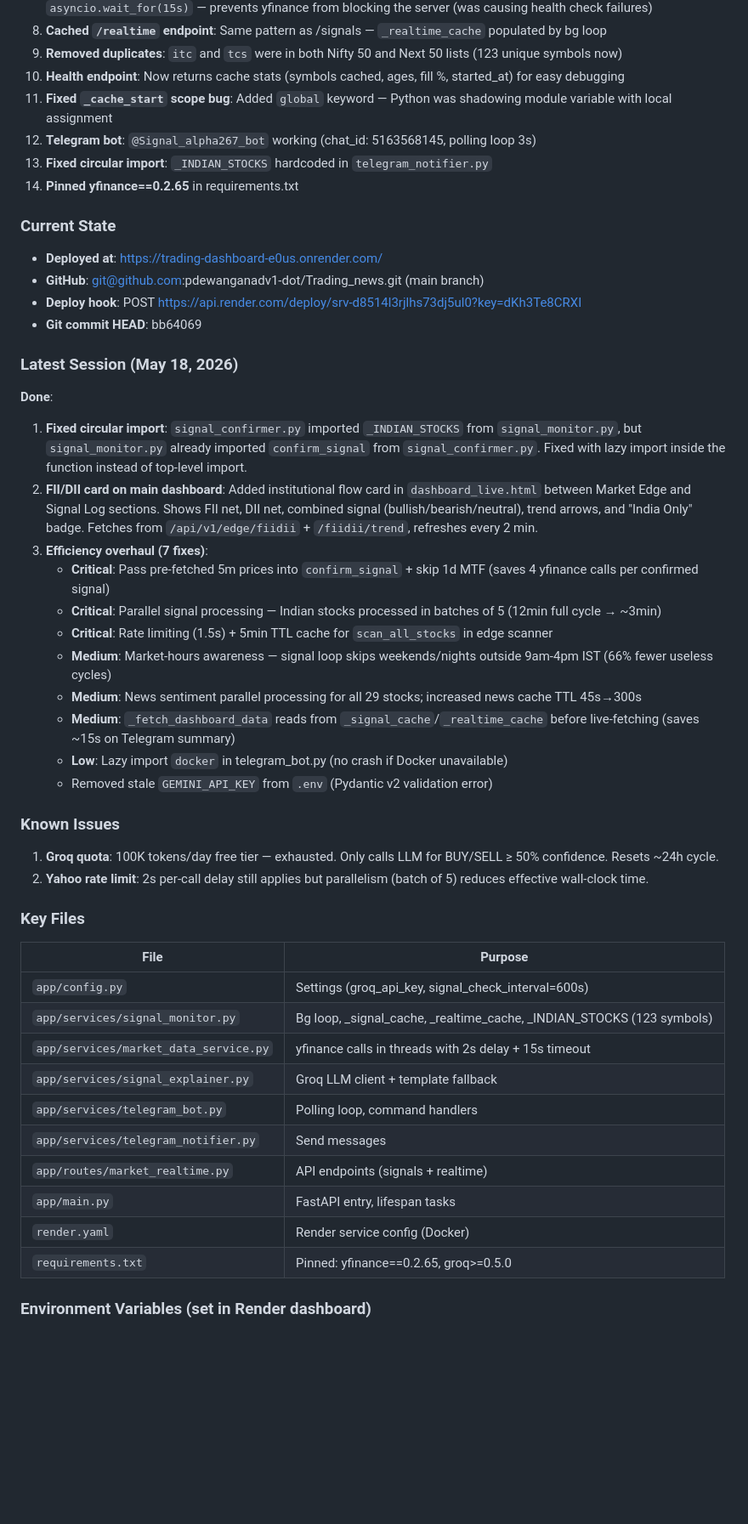
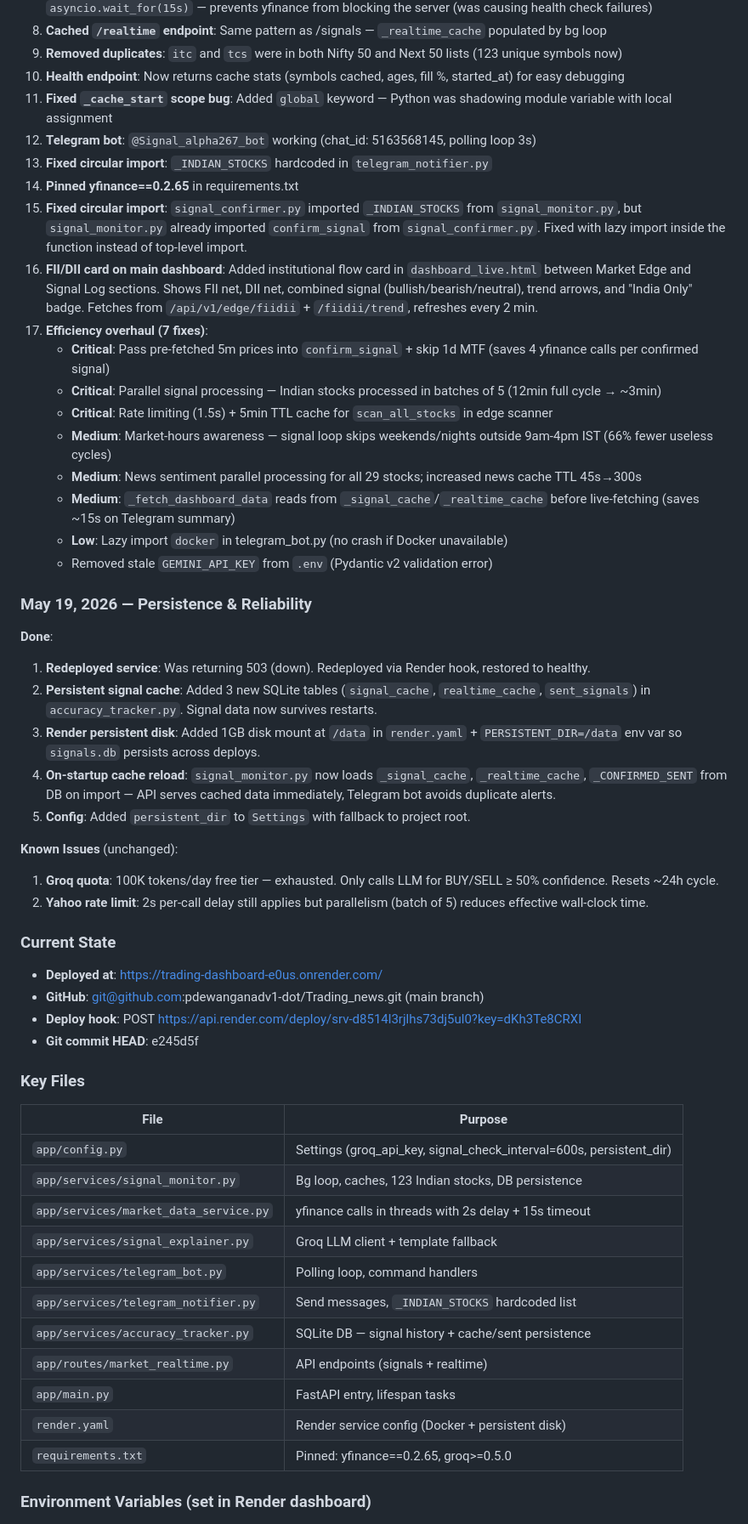
Before and after one commit to pdewanganadv1-dot/Trading_news, a Markdown page: SESSION_CONTEXT.md, the part around one of its changes. Shown at 85% size. Drawn GitHub-style; blank space fills up the shorter version.

Commit message:
docs: update SESSION_CONTEXT.md with May 19 persistence work

```diff
--- a/SESSION_CONTEXT.md
+++ b/SESSION_CONTEXT.md
@@ -17,47 +19,53 @@ Full-stack trading dashboard (trading_news) with Nifty 100 technical signals + G
 9. **Removed duplicates**: `itc` and `tcs` were in both Nifty 50 and Next 50 lists (123 unique symbols now)
 10. **Health endpoint**: Now returns cache stats (symbols cached, ages, fill %, started_at) for easy debugging
 11. **Fixed `_cache_start` scope bug**: Added `global` keyword — Python was shadowing module variable with local assignment
-11. **Telegram bot**: `@Signal_alpha267_bot` working (chat_id: 5163568145, polling loop 3s)
-12. **Fixed circular import**: `_INDIAN_STOCKS` hardcoded in `telegram_notifier.py`
-13. **Pinned yfinance==0.2.65** in requirements.txt
+12. **Telegram bot**: `@Signal_alpha267_bot` working (chat_id: 5163568145, polling loop 3s)
+13. **Fixed circular import**: `_INDIAN_STOCKS` hardcoded in `telegram_notifier.py`
+14. **Pinned yfinance==0.2.65** in requirements.txt
+15. **Fixed circular import**: `signal_confirmer.py` imported `_INDIAN_STOCKS` from `signal_monitor.py`, but `signal_monitor.py` already imported `confirm_signal` from `signal_confirmer.py`. Fixed with lazy import inside the function instead of top-level import.
+16. **FII/DII card on main dashboard**: Added institutional flow card in `dashboard_live.html` between Market Edge and Signal Log sections. Shows FII net, DII net, combined signal (bullish/bearish/neutral), trend arrows, and "India Only" badge. Fetches from `/api/v1/edge/fiidii` + `/fiidii/trend`, refreshes every 2 min.
+17. **Efficiency overhaul (7 fixes)**:
+    - **Critical**: Pass pre-fetched 5m prices into `confirm_signal` + skip 1d MTF (saves 4 yfinance calls per confirmed signal)
+    - **Critical**: Parallel signal processing — Indian stocks processed in batches of 5 (12min full cycle → ~3min)
+    - **Critical**: Rate limiting (1.5s) + 5min TTL cache for `scan_all_stocks` in edge scanner
+    - **Medium**: Market-hours awareness — signal loop skips weekends/nights outside 9am-4pm IST (66% fewer useless cycles)
+    - **Medium**: News sentiment parallel processing for all 29 stocks; increased news cache TTL 45s→300s
+    - **Medium**: `_fetch_dashboard_data` reads from `_signal_cache`/`_realtime_cache` before live-fetching (saves ~15s on Telegram summary)
+    - **Low**: Lazy import `docker` in telegram_bot.py (no crash if Docker unavailable)
+    - Removed stale `GEMINI_API_KEY` from `.env` (Pydantic v2 validation error)
+
+### May 19, 2026 — Persistence & Reliability
+
+**Done**:
+1. **Redeployed service**: Was returning 503 (down). Redeployed via Render hook, restored to healthy.
+2. **Persistent signal cache**: Added 3 new SQLite tables (`signal_cache`, `realtime_cache`, `sent_signals`) in `accuracy_tracker.py`. Signal data now survives restarts.
+3. **Render persistent disk**: Added 1GB disk mount at `/data` in `render.yaml` + `PERSISTENT_DIR=/data` env var so `signals.db` persists across deploys.
+4. **On-startup cache reload**: `signal_monitor.py` now loads `_signal_cache`, `_realtime_cache`, `_CONFIRMED_SENT` from DB on import — API serves cached data immediately, Telegram bot avoids duplicate alerts.
+5. **Config**: Added `persistent_dir` to `Settings` with fallback to project root.
+
+**Known Issues** (unchanged):
+1. **Groq quota**: 100K tokens/day free tier — exhausted. Only calls LLM for BUY/SELL ≥ 50% confidence. Resets ~24h cycle.
+2. **Yahoo rate limit**: 2s per-call delay still applies but parallelism (batch of 5) reduces effective wall-clock time.
 
 ### Current State
 - **Deployed at**: https://trading-dashboard-e0us.onrender.com/
 - **GitHub**: git@github.com:pdewanganadv1-dot/Trading_news.git (main branch)
 - **Deploy hook**: POST https://api.render.com/deploy/srv-d8514l3rjlhs73dj5ul0?key=dKh3Te8CRXI
-- **Git commit HEAD**: bb64069
-
-### Latest Session (May 18, 2026)
-
-**Done**:
-1. **Fixed circular import**: `signal_confirmer.py` imported `_INDIAN_STOCKS` from `signal_monitor.py`, but `signal_monitor.py` already imported `confirm_signal` from `signal_confirmer.py`. Fixed with lazy import inside the function instead of top-level import.
-2. **FII/DII card on main dashboard**: Added institutional flow card in `dashboard_live.html` between Market Edge and Signal Log sections. Shows FII net, DII net, combined signal (bullish/bearish/neutral), trend arrows, and "India Only" badge. Fetches from `/api/v1/edge/fiidii` + `/fiidii/trend`, refreshes every 2 min.
-3. **Efficiency overhaul (7 fixes)**:
-   - **Critical**: Pass pre-fetched 5m prices into `confirm_signal` + skip 1d MTF (saves 4 yfinance calls per confirmed signal)
-   - **Critical**: Parallel signal processing — Indian stocks processed in batches of 5 (12min full cycle → ~3min)
-   - **Critical**: Rate limiting (1.5s) + 5min TTL cache for `scan_all_stocks` in edge scanner
-   - **Medium**: Market-hours awareness — signal loop skips weekends/nights outside 9am-4pm IST (66% fewer useless cycles)
-   - **Medium**: News sentiment parallel processing for all 29 stocks; increased news cache TTL 45s→300s
-   - **Medium**: `_fetch_dashboard_data` reads from `_signal_cache`/`_realtime_cache` before live-fetching (saves ~15s on Telegram summary)
-   - **Low**: Lazy import `docker` in telegram_bot.py (no crash if Docker unavailable)
-   - Removed stale `GEMINI_API_KEY` from `.env` (Pydantic v2 validation error)
-
-### Known Issues
-1. **Groq quota**: 100K tokens/day free tier — exhausted. Only calls LLM for BUY/SELL ≥ 50% confidence. Resets ~24h cycle.
-2. **Yahoo rate limit**: 2s per-call delay still applies but parallelism (batch of 5) reduces effective wall-clock time.
+- **Git commit HEAD**: e245d5f
 
 ### Key Files
 | File | Purpose |
 |------|---------|
-| `app/config.py` | Settings (groq_api_key, signal_check_interval=600s) |
-| `app/services/signal_monitor.py` | Bg loop, _signal_cache, _realtime_cache, _INDIAN_STOCKS (123 symbols) |
+| `app/config.py` | Settings (groq_api_key, signal_check_interval=600s, persistent_dir) |
+| `app/services/signal_monitor.py` | Bg loop, caches, 123 Indian stocks, DB persistence |
 | `app/services/market_data_service.py` | yfinance calls in threads with 2s delay + 15s timeout |
 | `app/services/signal_explainer.py` | Groq LLM client + template fallback |
 | `app/services/telegram_bot.py` | Polling loop, command handlers |
-| `app/services/telegram_notifier.py` | Send messages |
+| `app/services/telegram_notifier.py` | Send messages, `_INDIAN_STOCKS` hardcoded list |
+| `app/services/accuracy_tracker.py` | SQLite DB — signal history + cache/sent persistence |
 | `app/routes/market_realtime.py` | API endpoints (signals + realtime) |
 | `app/main.py` | FastAPI entry, lifespan tasks |
-| `render.yaml` | Render service config (Docker) |
+| `render.yaml` | Render service config (Docker + persistent disk) |
 | `requirements.txt` | Pinned: yfinance==0.2.65, groq>=0.5.0 |
 
 ### Environment Variables (set in Render dashboard)
```
Also changed, not shown: other parts of SESSION_CONTEXT.md (+5 -2 lines).
